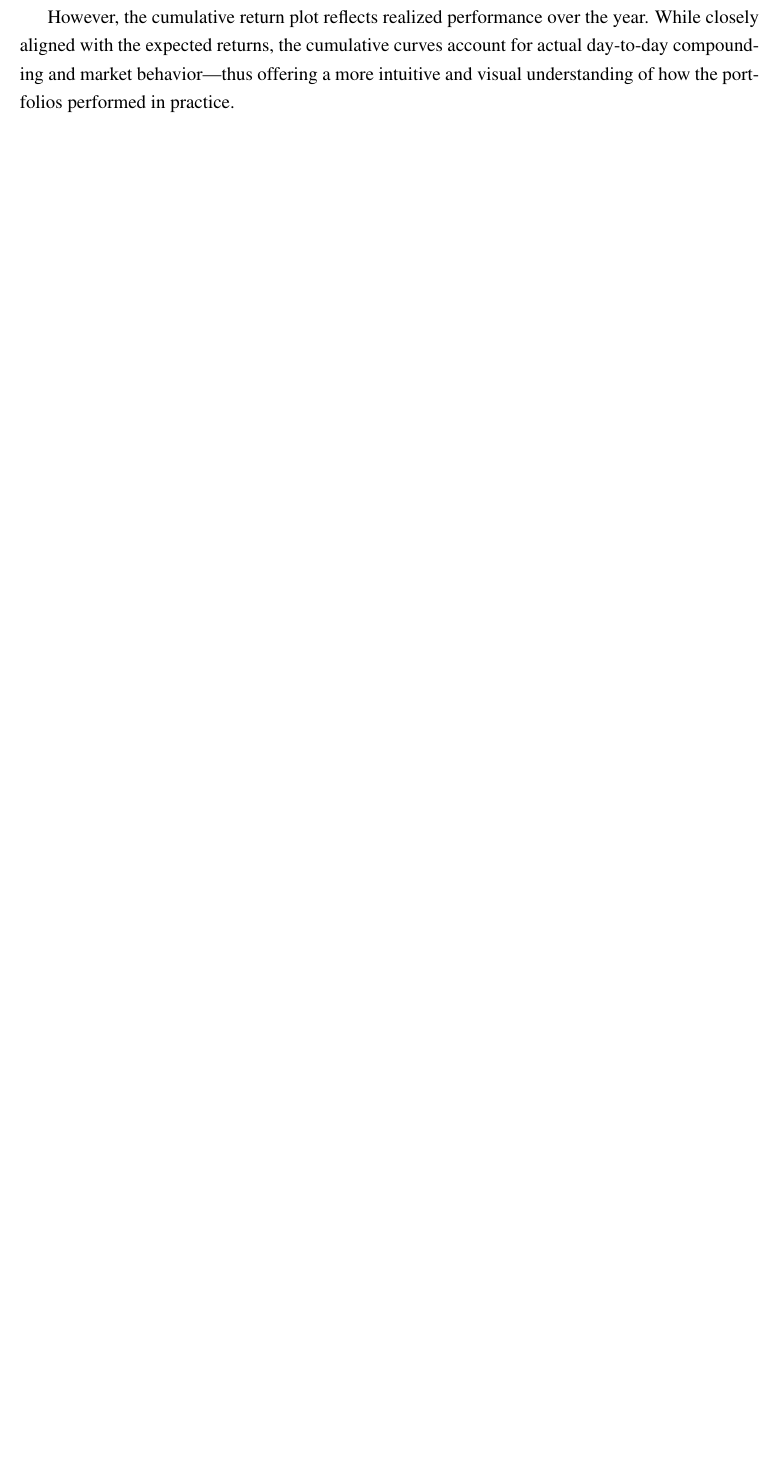
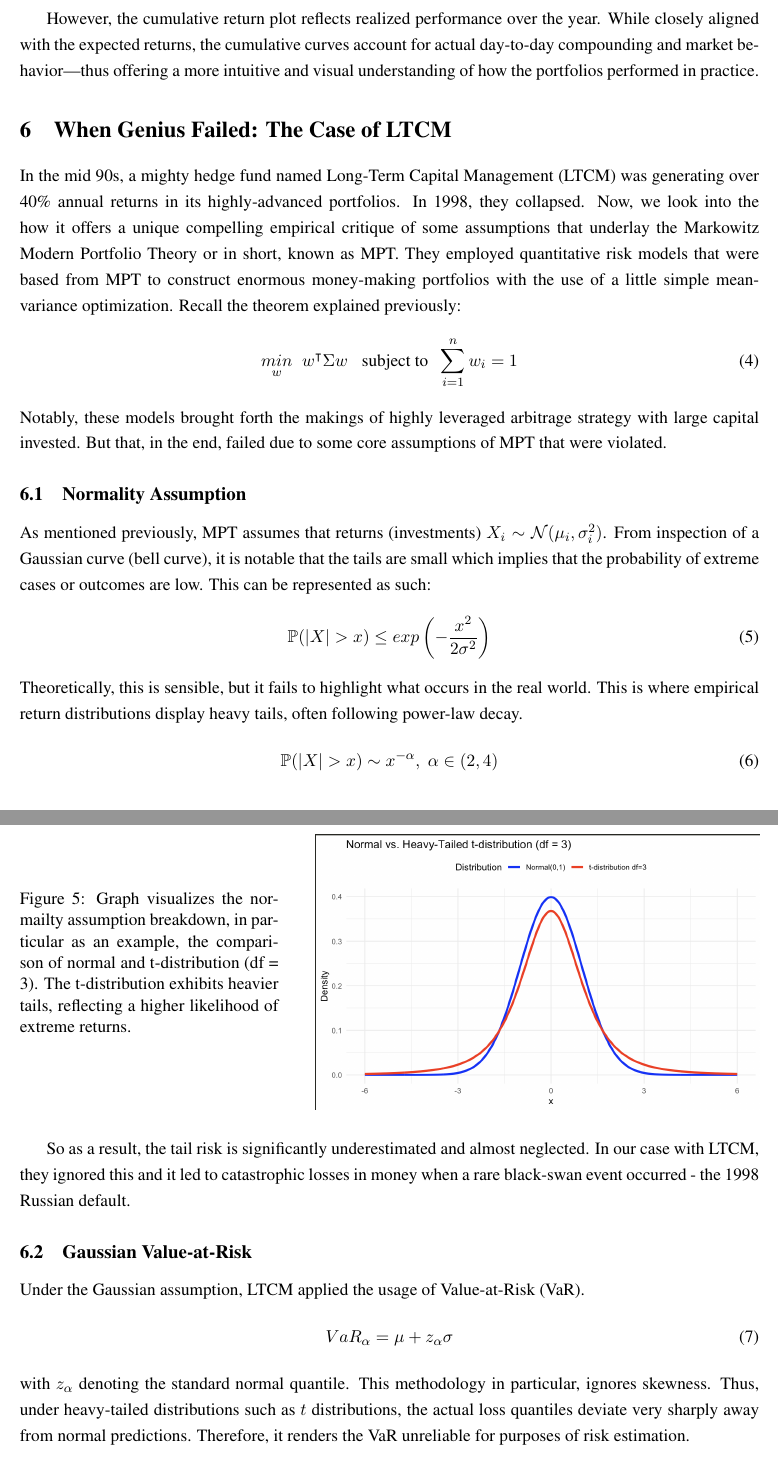
Before and after one commit to chrisyan04/STAC58-Report, a LaTeX document (STAC58-Report.tex): part of page 10 of 10 before the commit and two parts of pages 9 and 10 of 12 after it, the two joined at a grey line, cut so that both start at the same text, the shorter picture padded with empty space. Compiled offline with pdfLaTeX.

Commit message:
feat: Chris update

```diff
--- a/STAC58-Report.tex
+++ b/STAC58-Report.tex
@@ -1,4 +1,4 @@
-\documentclass[12pt]{article}
+\documentclass[11pt]{article}
 \usepackage[margin=1in]{geometry}
 \usepackage{times}
 \usepackage{natbib}
@@ -204,3 +212,41 @@
 These values represent theoretical expectations under assumptions of return stationarity and log-normal behavior.\par
 However, the cumulative return plot reflects realized performance over the year. While closely aligned with the expected returns, the cumulative curves account for actual day-to-day compounding and market behavior—thus offering a more intuitive and visual understanding of how the portfolios performed in practice.
 
+\section{When Genius Failed: The Case of LTCM}
+
+    In the mid 90s, a mighty hedge fund named Long-Term Capital Management (LTCM) was generating over 40\% annual returns in its highly-advanced portfolios. In 1998, they collapsed. Now, we look into the how it offers a unique compelling empirical critique of some assumptions that underlay the Markowitz Modern Portfolio Theory or in short, known as MPT. They employed quantitative risk models that were based from MPT to construct enormous money-making portfolios with the use of a little simple mean-variance optimization. Recall the theorem explained previously:
+    \begin{equation}
+        \underset{w}{min}\;\; w^\intercal\Sigma w\;\;\text{ subject to}\;\; \sum_{i=1}^nw_i = 1
+    \end{equation}
+    Notably, these models brought forth the makings of highly leveraged arbitrage strategy with large capital invested. But that, in the end, failed due to some core assumptions of MPT that were violated.
+
+    \subsection{Normality Assumption}
+    As mentioned previously, MPT assumes that returns (investments) $X_i \sim \N(\mu_i,\sigma^2_i)$. From inspection of a Gaussian curve (bell curve), it is notable that the tails are small which implies that the probability of extreme cases or outcomes are low. This can be represented as such:
+    \begin{equation}
+        \P(|X| > x)\le exp\left(-\frac{x^2}{2\sigma^2}\right)
+    \end{equation}
+    Theoretically, this is sensible, but it fails to highlight what occurs in the real world. This is where empirical return distributions display heavy tails, often following power-law decay.
+    \begin{equation}
+        \P(|X|>x)\sim x^{-\alpha},\;\alpha\in(2, 4)
+    \end{equation}
+
+    \begin{figure}[H]
+        \centering
+        \begin{minipage}{0.35\textwidth}
+            \caption{Graph visualizes the normailty assumption breakdown, in particular as an example, the comparison of normal and t-distribution (df = 3). The t-distribution exhibits heavier tails, reflecting a higher likelihood of extreme returns.}
+            \label{fig:gauss_vs_heavy}
+        \end{minipage}
+        \hfill
+        \begin{minipage}{0.6\textwidth}
+            \includegraphics[width=\linewidth]{Graphs_Chris/gaussvsheavy.png}
+        \end{minipage}
+    \end{figure}
+
+    So as a result, the tail risk is significantly underestimated and almost neglected. In our case with LTCM, they ignored this and it led to catastrophic losses in money when a rare black-swan event occurred - the 1998 Russian default.
+
+    \subsection{Gaussian Value-at-Risk}
+    Under the Gaussian assumption, LTCM applied the usage of Value-at-Risk (VaR).
+    \begin{equation}
+        VaR_\alpha = \mu + z_\alpha\sigma
+    \end{equation}
+    with $z_\alpha$ denoting the standard normal quantile. This methodology in particular, ignores skewness. Thus, under heavy-tailed distributions such as $t$ distributions, the actual loss quantiles deviate very sharply away from normal predictions. Therefore, it renders the VaR unreliable for purposes of risk estimation.
@@ -206,0 +269,2 @@
+        Var(M) = w^\intercal\Sigma w = \sum_i w_i^2\sigma_i^2 + \sum_{i\ne j}w_iw_j\rho_i\sigma_i\sigma_j
+    \end{equation}
```
Also changed, not shown: Graphs_Chris/gaussvsheavy.png (added), Graphs_Chris/rolling_corr.png (added), Graphs_Chris/var.png (added), STAC58-Report.pdf, STAC58-Report.tex (55 more changed lines), 1 other file.
